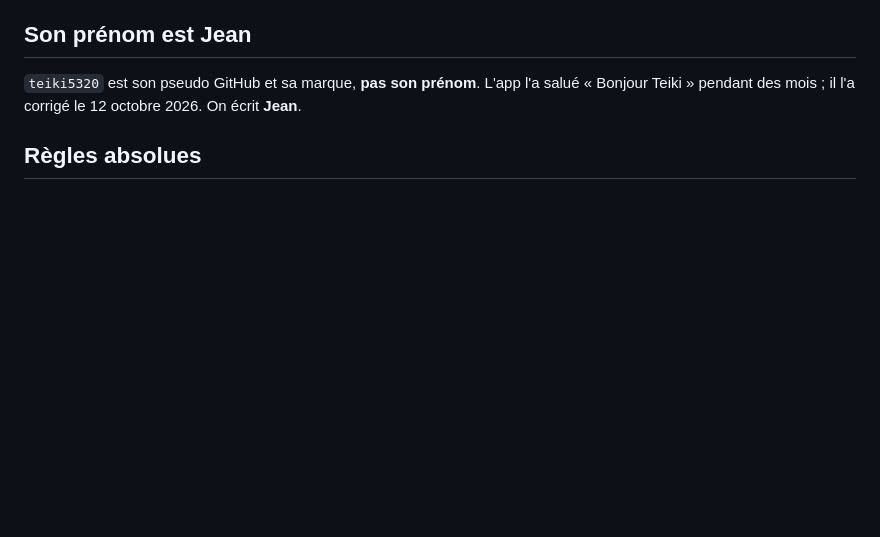
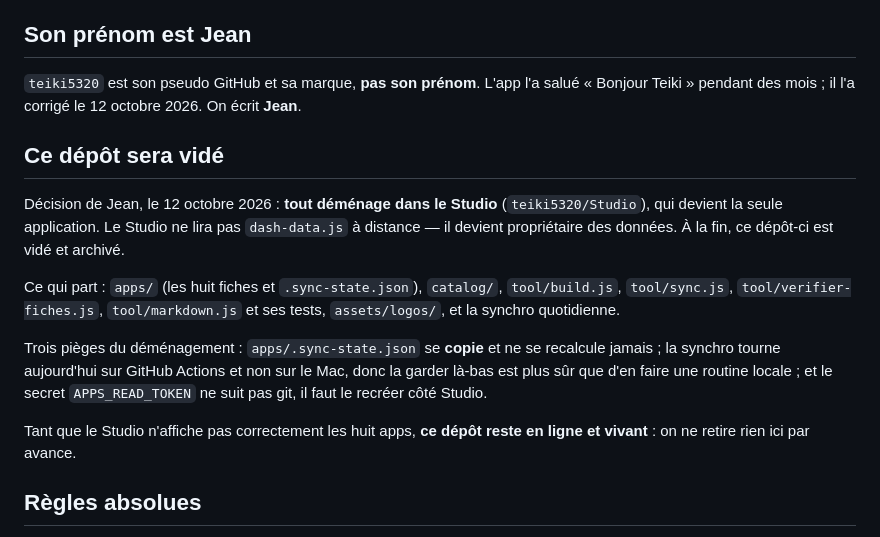
Before and after one commit to teiki5320/Dashboard, a Markdown page: CLAUDE.md, the part around the change. Drawn GitHub-style; blank space fills up the shorter version.

Commit message:
Tout déménage dans le Studio : ce dépôt sera vidé
Jean a tranché : le pipeline de Mes apps part dans teiki5320/Studio, qui
devient propriétaire des données au lieu de lire dash-data.js à distance.
Ce dépôt sera vidé et archivé, mais seulement quand le Studio affichera
correctement les huit apps.

Les trois pièges du déménagement sont écrits ici pour ne pas être
redécouverts plus tard : le hachage de synchro se copie et ne se recalcule
pas, la synchro quotidienne tourne sur GitHub Actions et pas sur le Mac, et
APPS_READ_TOKEN ne suit pas git.

Co-Authored-By: Claude Opus 5 <noreply@anthropic.com>

```diff
--- a/CLAUDE.md
+++ b/CLAUDE.md
@@ -12,6 +12,25 @@ gestion commerciale a été mise en sommeil. Le dépôt, lui, garde son nom.
 `teiki5320` est son pseudo GitHub et sa marque, **pas son prénom**. L'app
 l'a salué « Bonjour Teiki » pendant des mois ; il l'a corrigé le 12 octobre
 2026. On écrit **Jean**.
+
+## Ce dépôt sera vidé
+
+Décision de Jean, le 12 octobre 2026 : **tout déménage dans le Studio**
+(`teiki5320/Studio`), qui devient la seule application. Le Studio ne lira pas
+`dash-data.js` à distance — il devient propriétaire des données. À la fin, ce
+dépôt-ci est vidé et archivé.
+
+Ce qui part : `apps/` (les huit fiches et `.sync-state.json`), `catalog/`,
+`tool/build.js`, `tool/sync.js`, `tool/verifier-fiches.js`, `tool/markdown.js`
+et ses tests, `assets/logos/`, et la synchro quotidienne.
+
+Trois pièges du déménagement : `apps/.sync-state.json` se **copie** et ne se
+recalcule jamais ; la synchro tourne aujourd'hui sur GitHub Actions et non sur
+le Mac, donc la garder là-bas est plus sûr que d'en faire une routine locale ;
+et le secret `APPS_READ_TOKEN` ne suit pas git, il faut le recréer côté Studio.
+
+Tant que le Studio n'affiche pas correctement les huit apps, **ce dépôt reste
+en ligne et vivant** : on ne retire rien ici par avance.
 
 ## Règles absolues
 
```
